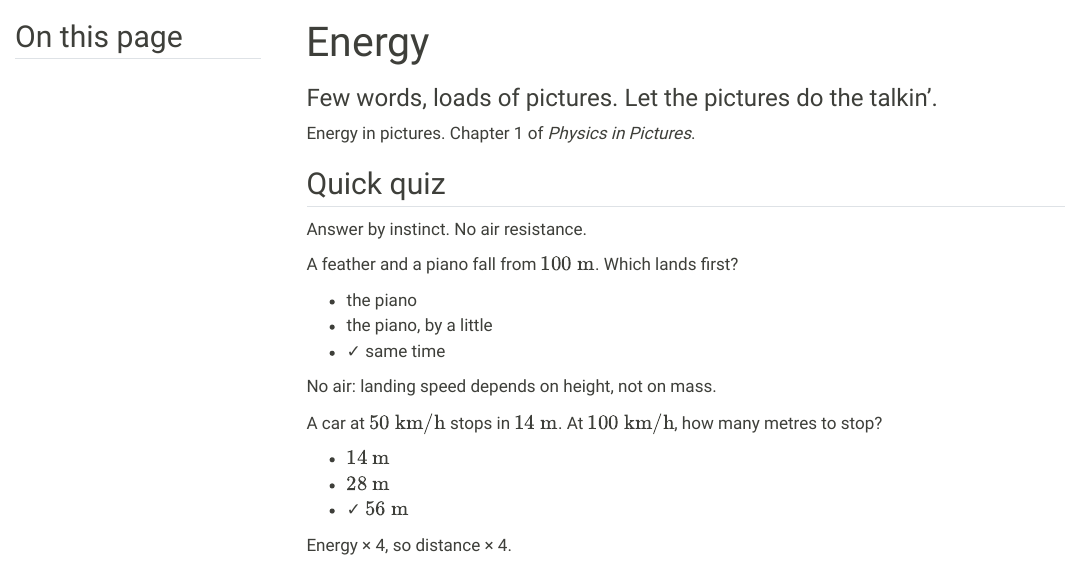
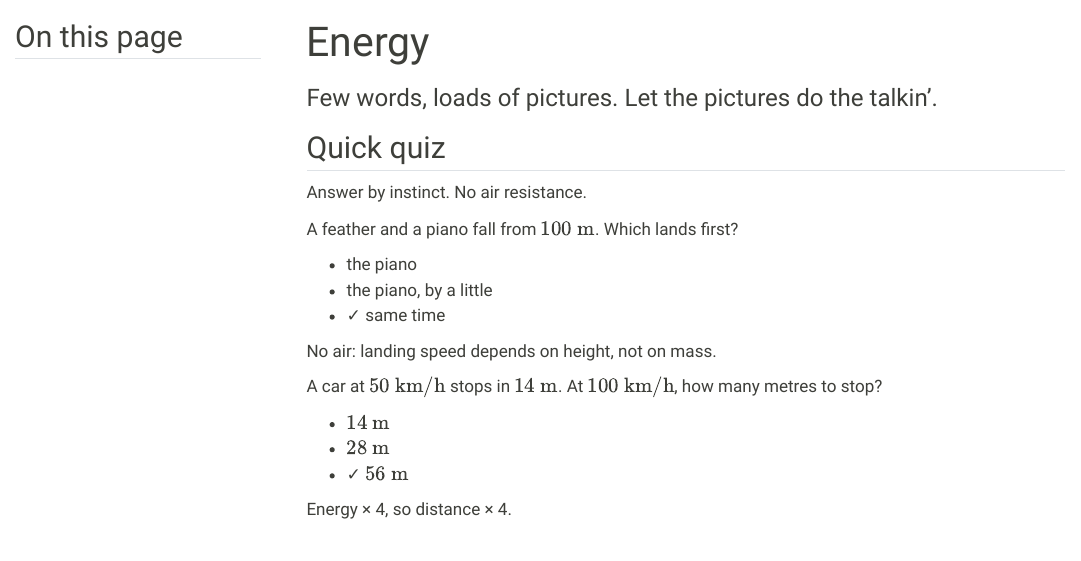
Before and after one commit to Casimir91/casimir91.github.io, a Quarto document (libro/energia/index.qmd): the page in a window 1100 px wide, from its top. Rendered offline with R 4.5, knitr and Pandoc in place of Quarto, with nearby package versions; menus at the side of the page are left out.

Commit message:
Libro: rimossa riga introduttiva nel capitolo Energia
Co-Authored-By: Claude Sonnet 5 <noreply@anthropic.com>

```diff
--- a/libro/energia/index.qmd
+++ b/libro/energia/index.qmd
@@ -10,8 +10,6 @@ format:
       - ../_componenti/head.html
       - ../_componenti/visual.html
 ---
-
-Energy in pictures. Chapter 1 of *Physics in Pictures*.
 
 ## Quick quiz
 
```
